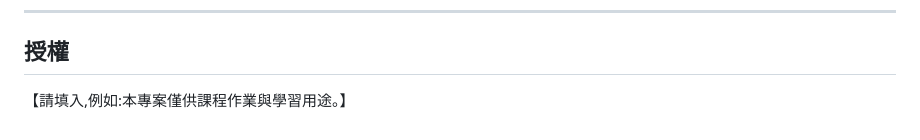
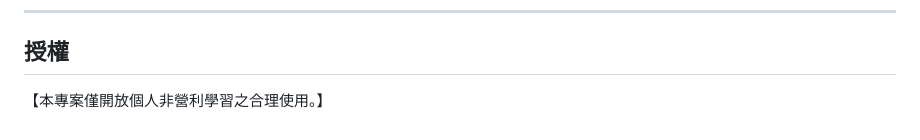
Before and after one commit to watertea-lab/energy-empire, a Markdown page: README.md, the part around the change. Drawn GitHub-style.

Commit message:
Update project usage terms in README

```diff
--- a/README.md
+++ b/README.md
@@ -323,4 +323,4 @@ energy-empire/
 
 ## 授權
 
-【請填入,例如:本專案僅供課程作業與學習用途。】
+【本專案僅開放個人非營利學習之合理使用。】
```
